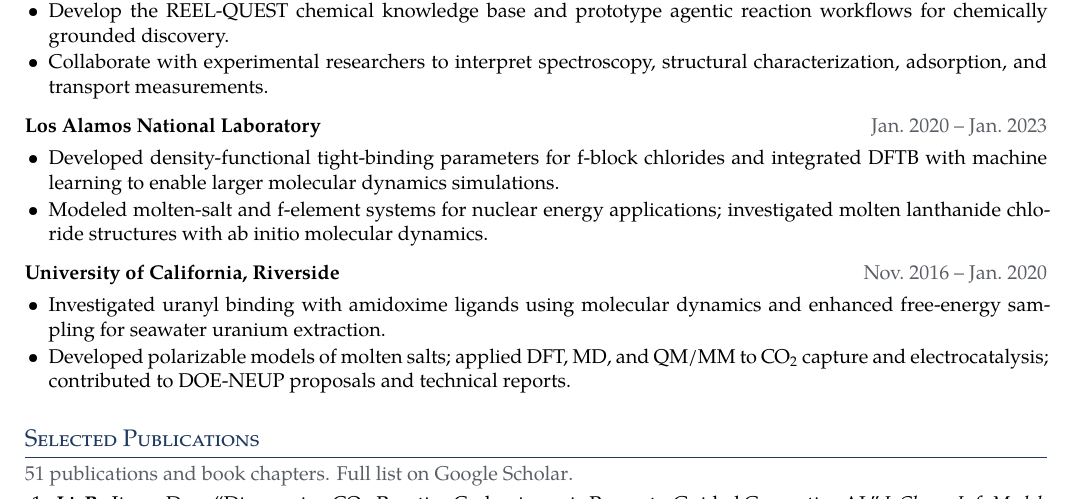
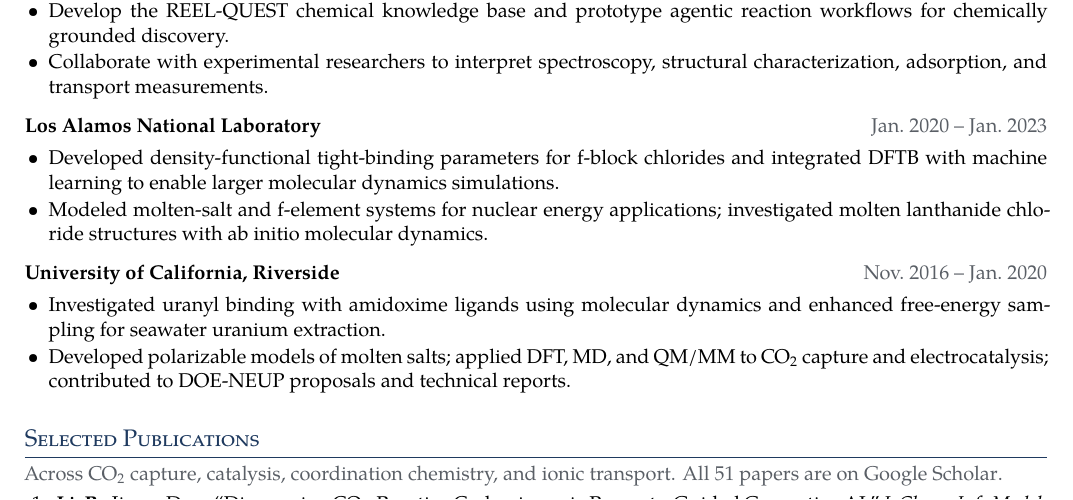
Before and after one commit to bo-li/bo-li.github.io, a LaTeX CV (cv/Bo_Li_CV.tex): part of page 1 of 2, cut so that both start at the same text. Compiled offline with XeLaTeX; a missing font is replaced by an installed copy or a similar font.

Commit message:
Frame the selected publications and fix the CV's PDF title
Co-Authored-By: Claude Opus 5.5 (1M context) <noreply@anthropic.com>
Claude-Session: https://claude.ai/code/session_016cwwUG25UspmfYadRGEe6o

```diff
--- a/cv/Bo_Li_CV.tex
+++ b/cv/Bo_Li_CV.tex
@@ -20,7 +20,7 @@
 \definecolor{muted}{HTML}{5A5F66}
 
 \hypersetup{
-  pdftitle = {Bo Li -- Curriculum Vitae},
+  pdftitle = {Bo Li – Curriculum Vitae},
   pdfauthor = {Bo Li},
 }
 
@@ -125,8 +125,8 @@ interpretable machine learning and adaptive simulation.
 
 \section{Selected Publications}
 
-{\color{muted}51 publications and book chapters. Full list on
-\href{https://scholar.google.com/citations?user=g8bfBFUAAAAJ}{Google Scholar}.}
+{\color{muted}Across \co{} capture, catalysis, coordination chemistry, and ionic transport. All 51
+papers are on \href{https://scholar.google.com/citations?user=g8bfBFUAAAAJ}{Google Scholar}.}
 \begin{enumerate}[leftmargin=1.6em, topsep=3pt, itemsep=2pt, parsep=0pt]
   \pub{\me; Jiang, D.-e. ``Discovering \co-Reactive Carbanions via Property-Guided Generative
     AI.'' \doi{10.1021/acs.jcim.6c00680}{J. Chem. Inf. Model.} \textbf{2026}, 66, 6983--6991.}
```
Also changed, not shown: Bo_Li_CV.pdf.
